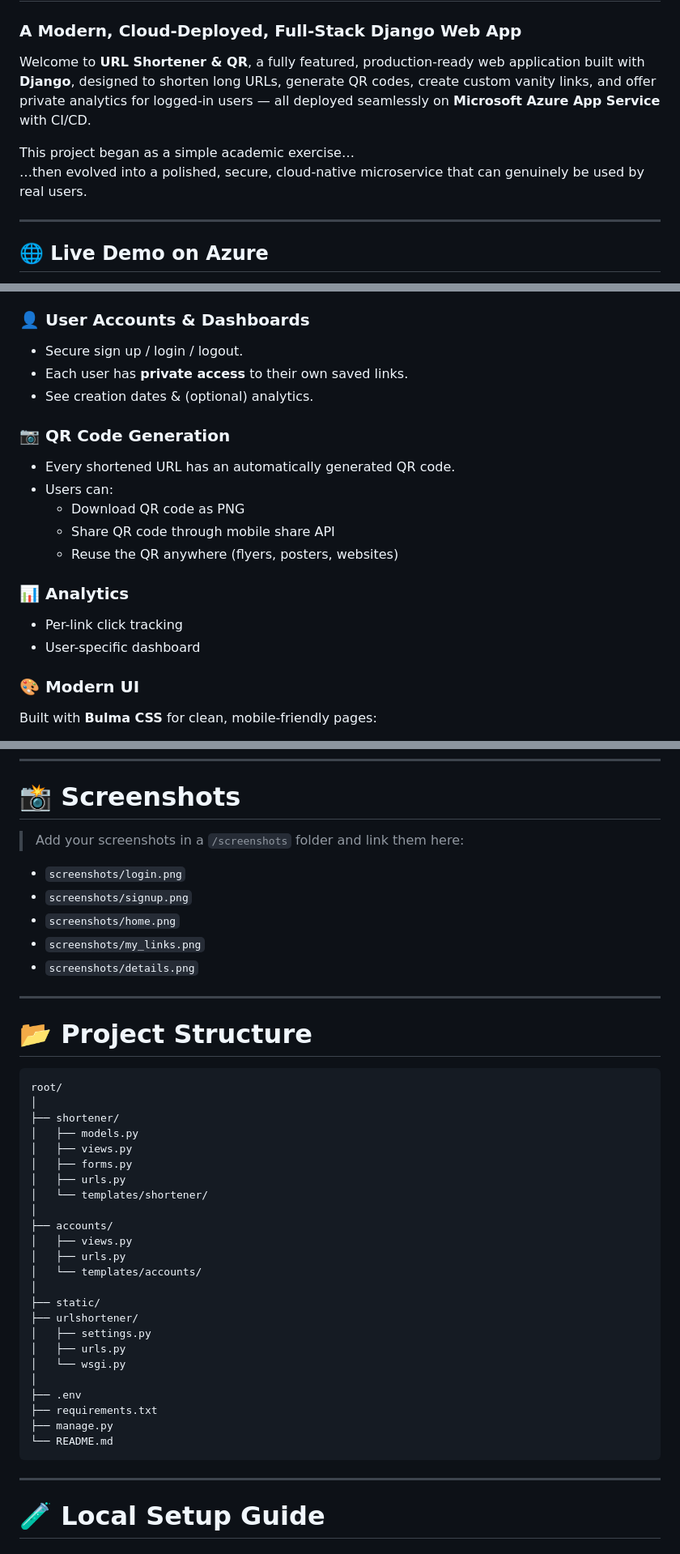
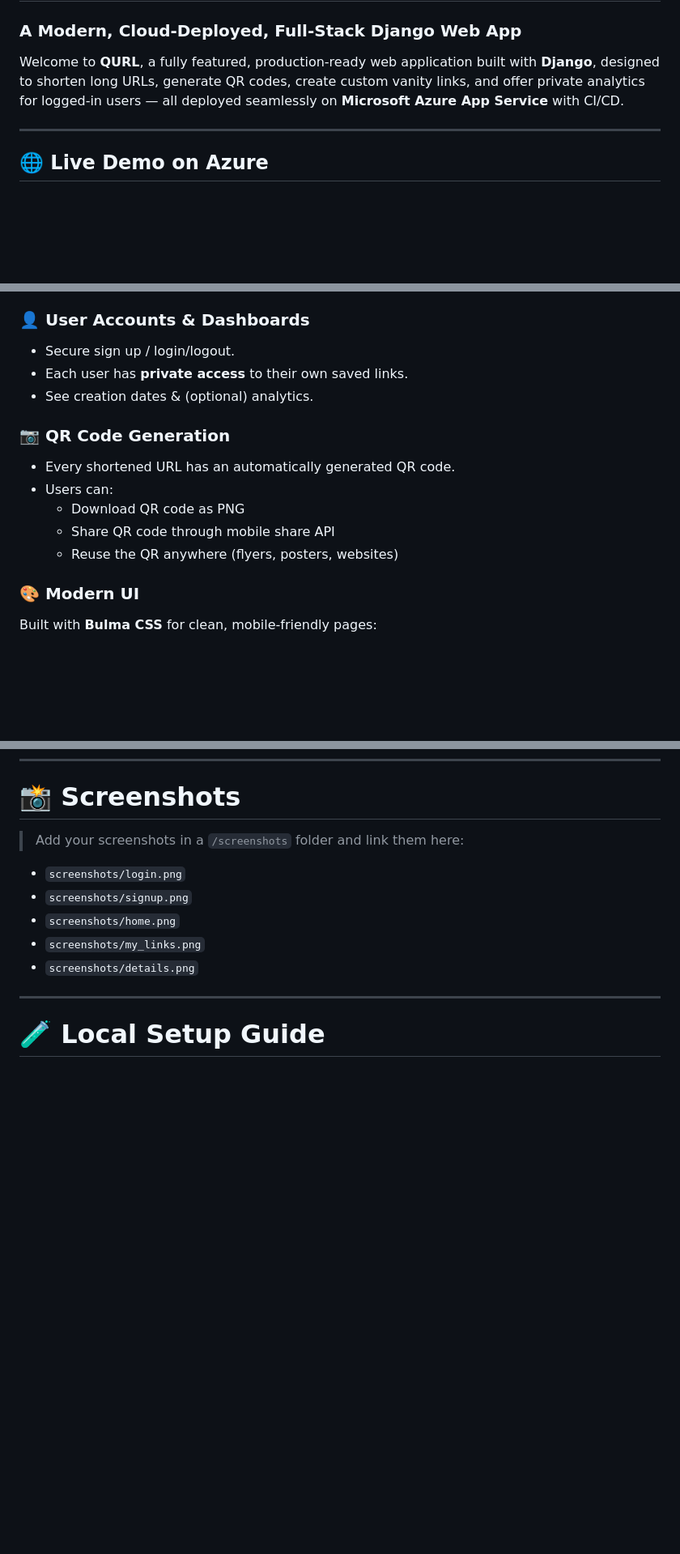
Before and after one commit to tonyabihaidar/django-urlshortener, a Markdown page: README.md, 3 parts joined by grey strips. Shown at 81% size. GitHub-like rendering; blank space fills up the shorter version.

````diff
--- a/README.md
+++ b/README.md
@@ -1,10 +1,7 @@
 # 🚀 URL Shortener & QR Generator
 ### A Modern, Cloud-Deployed, Full-Stack Django Web App
 
-Welcome to **URL Shortener & QR**, a fully featured, production-ready web application built with **Django**, designed to shorten long URLs, generate QR codes, create custom vanity links, and offer private analytics for logged-in users — all deployed seamlessly on **Microsoft Azure App Service** with CI/CD.
-
-This project began as a simple academic exercise…
-…then evolved into a polished, secure, cloud-native microservice that can genuinely be used by real users.
+Welcome to **QURL**, a fully featured, production-ready web application built with **Django**, designed to shorten long URLs, generate QR codes, create custom vanity links, and offer private analytics for logged-in users — all deployed seamlessly on **Microsoft Azure App Service** with CI/CD.
 
 ---
 
@@ -23,7 +20,7 @@ Try it here:
 - Automatic conflict checking.
 
 ### 👤 User Accounts & Dashboards
-- Secure sign up / login / logout.
+- Secure sign up / login/logout.
 - Each user has **private access** to their own saved links.
 - See creation dates & (optional) analytics.
 
@@ -33,10 +30,6 @@ Try it here:
   - Download QR code as PNG
   - Share QR code through mobile share API
   - Reuse the QR anywhere (flyers, posters, websites)
-
-### 📊 Analytics
-- Per-link click tracking
-- User-specific dashboard
 
 ### 🎨 Modern UI
 Built with **Bulma CSS** for clean, mobile-friendly pages:
@@ -84,37 +77,6 @@ Built with **Bulma CSS** for clean, mobile-friendly pages:
 - `screenshots/home.png`
 - `screenshots/my_links.png`
 - `screenshots/details.png`
-
----
-
-# 📂 Project Structure
-
-```
-root/
-│
-├── shortener/
-│   ├── models.py
-│   ├── views.py
-│   ├── forms.py
-│   ├── urls.py
-│   └── templates/shortener/
-│
-├── accounts/
-│   ├── views.py
-│   ├── urls.py
-│   └── templates/accounts/
-│
-├── static/
-├── urlshortener/
-│   ├── settings.py
-│   ├── urls.py
-│   └── wsgi.py
-│
-├── .env
-├── requirements.txt
-├── manage.py
-└── README.md
-```
 
 ---
 
````
Also changed, not shown: other parts of README.md (+0 -44 lines).
